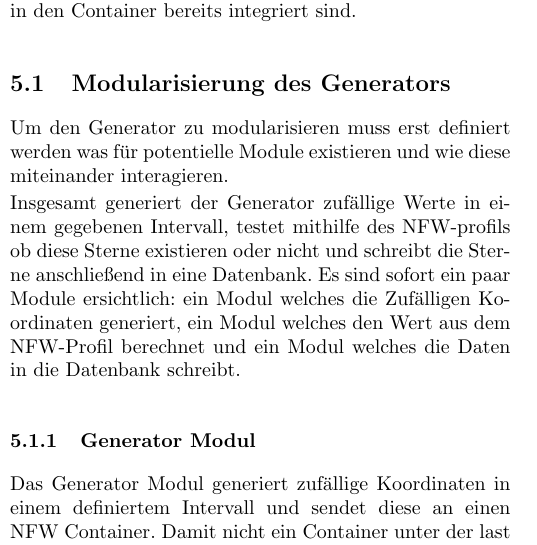
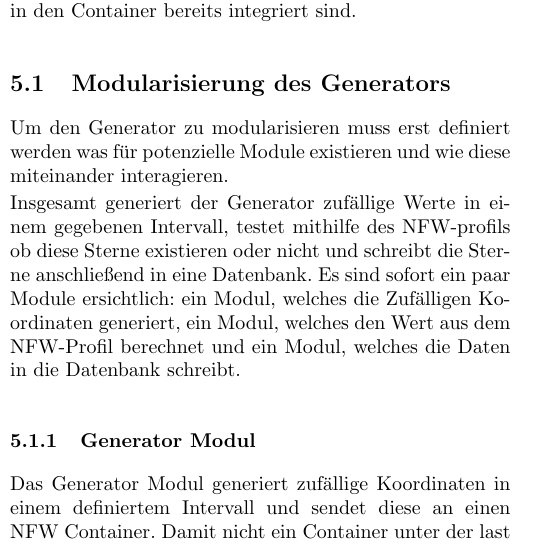
Before and after one commit to galaxy-simulator/Writeup, a LaTeX document (main.tex, which reads docs/container.tex): part of one column of page 6 of 10, cut so that both start at the same text. Compiled offline with pdfLaTeX.

Commit message:
:pencil2: fixed typos

```diff
--- a/docs/container.tex
+++ b/docs/container.tex
@@ -10,14 +10,14 @@ den Container bereits integriert sind.
 
 \subsection{Modularisierung des Generators}
 Um den Generator zu modularisieren muss erst definiert werden was für
-potentielle Module existieren und wie diese miteinander interagieren.
+potenzielle Module existieren und wie diese miteinander interagieren.
 
 \par Insgesamt generiert der Generator zufällige Werte in einem gegebenen
 Intervall, testet mithilfe des NFW-profils ob diese Sterne existieren oder
 nicht und schreibt die Sterne anschließend in eine Datenbank. Es sind sofort
-ein paar Module ersichtlich: ein Modul welches die Zufälligen Koordinaten
-generiert, ein Modul welches den Wert aus dem NFW-Profil berechnet und ein
-Modul welches die Daten in die Datenbank schreibt.
+ein paar Module ersichtlich: ein Modul, welches die Zufälligen Koordinaten
+generiert, ein Modul, welches den Wert aus dem NFW-Profil berechnet und ein
+Modul, welches die Daten in die Datenbank schreibt.
 
 \begin{figure}[ht!]
     \centering
```
